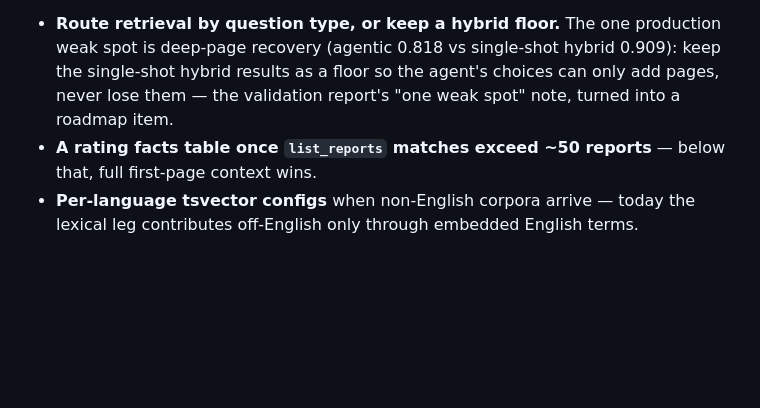
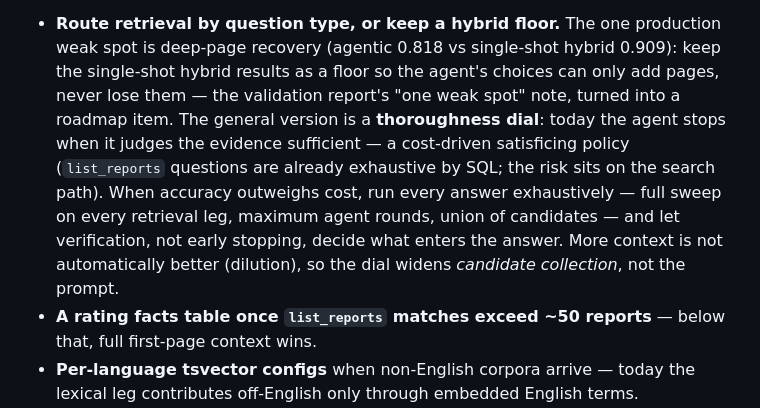
Before and after one commit to Nicole-Tu97/broker-research-chatbot, a Markdown page: DESIGN.md, the part around the change. Drawn GitHub-style; blank space fills up the shorter version.

Commit message:
DESIGN section 8: the hybrid-floor item generalized into a thoroughness dial - exhaustive candidate collection with verification-decided answers when accuracy outweighs cost

```diff
--- a/DESIGN.md
+++ b/DESIGN.md
@@ -342,7 +342,14 @@ harder keynote passes at 52), not direct sampling. Measured behavior numbers liv
   weak spot is deep-page recovery (agentic 0.818 vs single-shot hybrid 0.909): keep
   the single-shot hybrid results as a floor so the agent's choices can only add
   pages, never lose them — the validation report's "one weak spot" note, turned into
-  a roadmap item.
+  a roadmap item. The general version is a **thoroughness dial**: today the agent
+  stops when it judges the evidence sufficient — a cost-driven satisficing policy
+  (`list_reports` questions are already exhaustive by SQL; the risk sits on the
+  search path). When accuracy outweighs cost, run every answer exhaustively — full
+  sweep on every retrieval leg, maximum agent rounds, union of candidates — and let
+  verification, not early stopping, decide what enters the answer. More context is
+  not automatically better (dilution), so the dial widens *candidate collection*,
+  not the prompt.
 - **A rating facts table once `list_reports` matches exceed ~50 reports** — below
   that, full first-page context wins.
 - **Per-language tsvector configs** when non-English corpora arrive — today the
```
